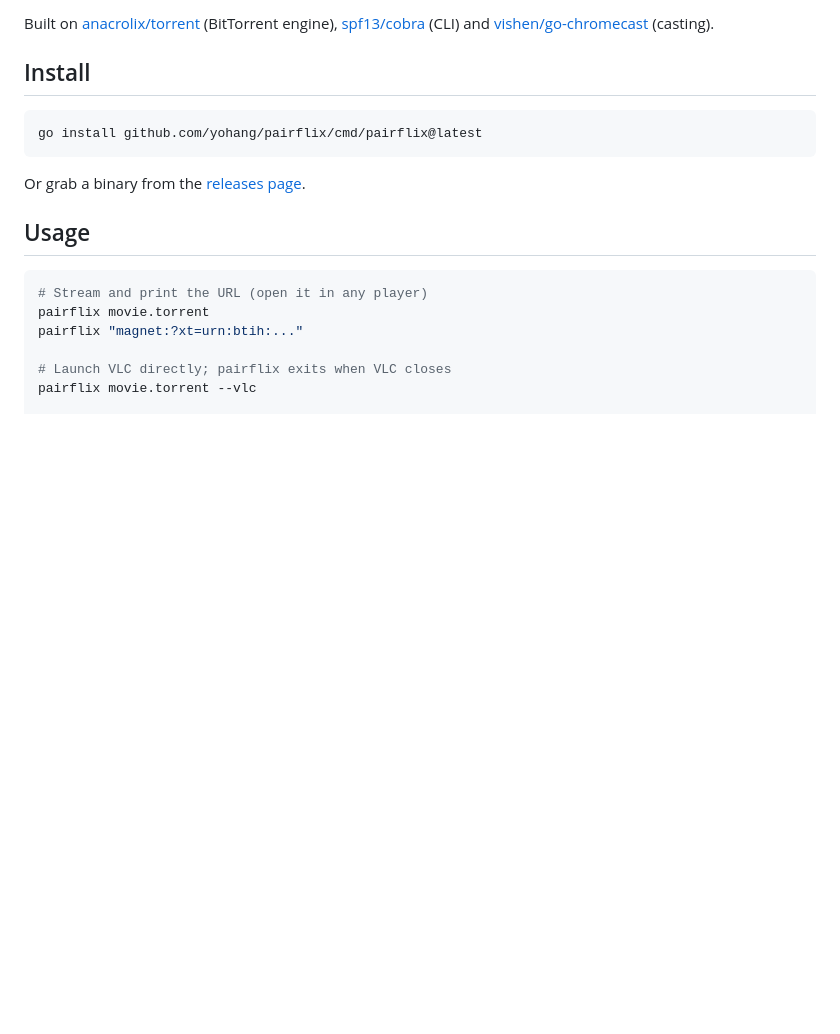
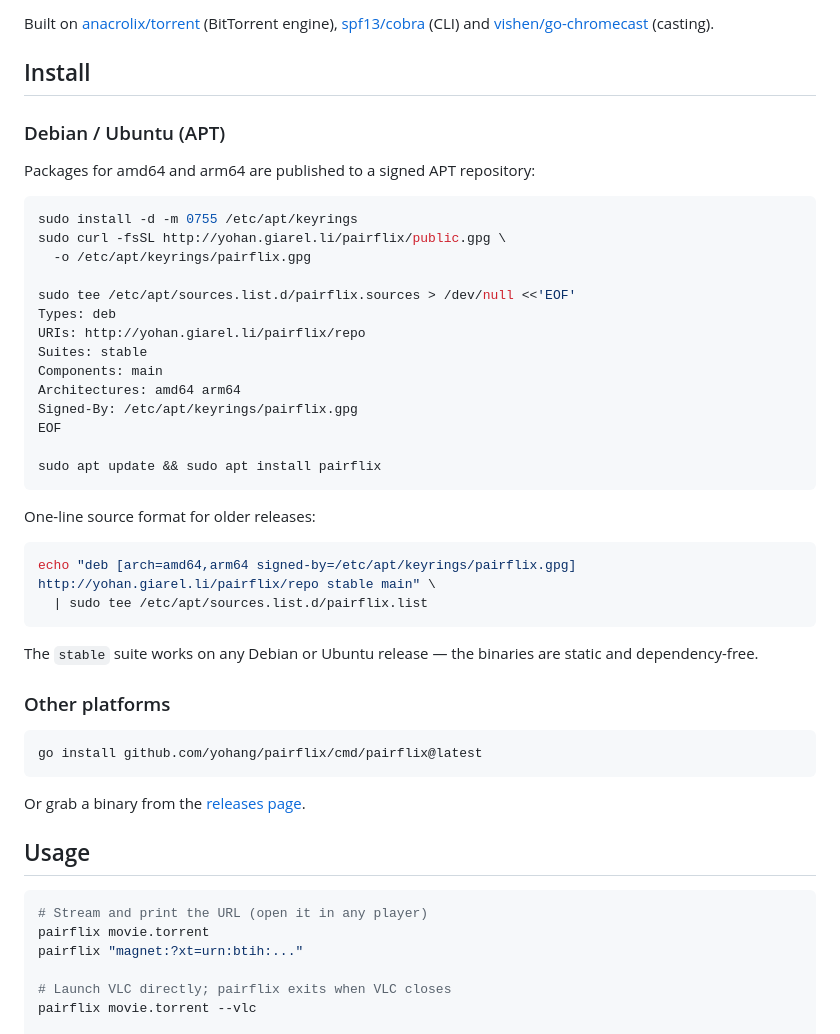
Before and after one commit to yohang/pairflix, a Markdown page: README.md, the part around the change. Drawn GitHub-style; blank space fills up the shorter version.

Commit message:
docs: add Debian/Ubuntu APT install instructions
Co-Authored-By: Claude Fable 5 <noreply@anthropic.com>
Claude-Session: https://claude.ai/code/session_012yA3iw8hC4H5KZE1M5niyq

````diff
--- a/README.md
+++ b/README.md
@@ -18,6 +18,39 @@ engine), [spf13/cobra](https://github.com/spf13/cobra) (CLI) and
 [vishen/go-chromecast](https://github.com/vishen/go-chromecast) (casting).
 
 ## Install
+
+### Debian / Ubuntu (APT)
+
+Packages for amd64 and arm64 are published to a signed APT repository:
+
+```sh
+sudo install -d -m 0755 /etc/apt/keyrings
+sudo curl -fsSL http://yohan.giarel.li/pairflix/public.gpg \
+  -o /etc/apt/keyrings/pairflix.gpg
+
+sudo tee /etc/apt/sources.list.d/pairflix.sources > /dev/null <<'EOF'
+Types: deb
+URIs: http://yohan.giarel.li/pairflix/repo
+Suites: stable
+Components: main
+Architectures: amd64 arm64
+Signed-By: /etc/apt/keyrings/pairflix.gpg
+EOF
+
+sudo apt update && sudo apt install pairflix
+```
+
+One-line source format for older releases:
+
+```sh
+echo "deb [arch=amd64,arm64 signed-by=/etc/apt/keyrings/pairflix.gpg] http://yohan.giarel.li/pairflix/repo stable main" \
+  | sudo tee /etc/apt/sources.list.d/pairflix.list
+```
+
+The `stable` suite works on any Debian or Ubuntu release — the binaries
+are static and dependency-free.
+
+### Other platforms
 
 ```sh
 go install github.com/yohang/pairflix/cmd/pairflix@latest
````
